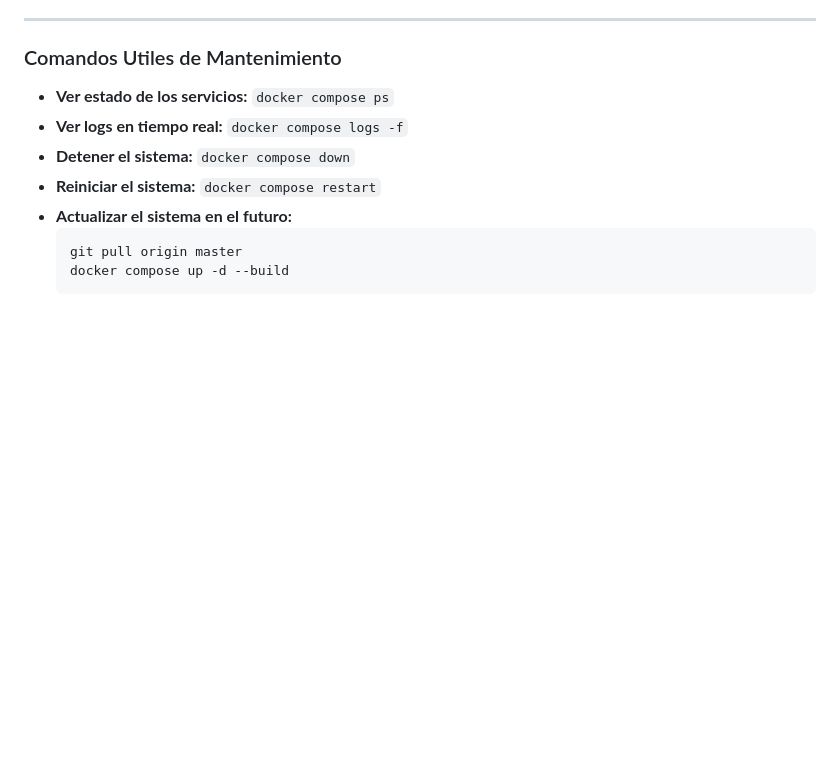
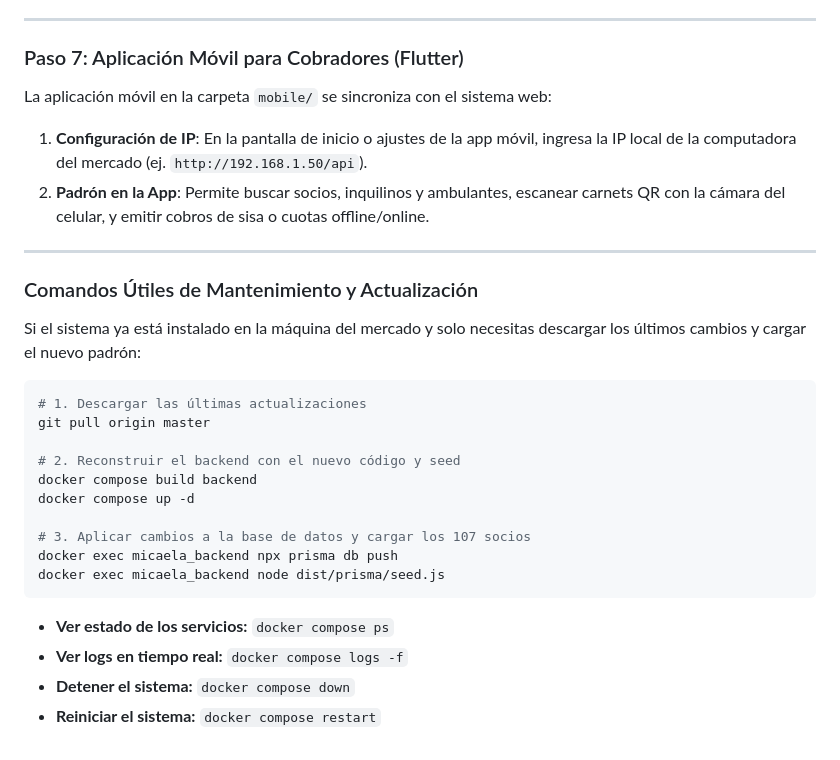
Before and after one commit to josebacilio2004/micaela_bastidas, a Markdown page: DESPLIEGUE_MERCADO.md, the part around one of its changes. Drawn GitHub-style; blank space fills up the shorter version.

````diff
--- a/DESPLIEGUE_MERCADO.md
+++ b/DESPLIEGUE_MERCADO.md
@@ -102,14 +114,32 @@ Abre tu navegador web (Google Chrome o Microsoft Edge) e ingresa a:
 
 ---
 
-### Comandos Utiles de Mantenimiento
+### Paso 7: Aplicación Móvil para Cobradores (Flutter)
+
+La aplicación móvil en la carpeta `mobile/` se sincroniza con el sistema web:
+1. **Configuración de IP**: En la pantalla de inicio o ajustes de la app móvil, ingresa la IP local de la computadora del mercado (ej. `http://192.168.1.50/api`).
+2. **Padrón en la App**: Permite buscar socios, inquilinos y ambulantes, escanear carnets QR con la cámara del celular, y emitir cobros de sisa o cuotas offline/online.
+
+---
+
+### Comandos Útiles de Mantenimiento y Actualización
+
+Si el sistema ya está instalado en la máquina del mercado y solo necesitas descargar los últimos cambios y cargar el nuevo padrón:
+
+```bash
+# 1. Descargar las últimas actualizaciones
+git pull origin master
+
+# 2. Reconstruir el backend con el nuevo código y seed
+docker compose build backend
+docker compose up -d
+
+# 3. Aplicar cambios a la base de datos y cargar los 107 socios
+docker exec micaela_backend npx prisma db push
+docker exec micaela_backend node dist/prisma/seed.js
+```
 
 - **Ver estado de los servicios:** `docker compose ps`
 - **Ver logs en tiempo real:** `docker compose logs -f`
 - **Detener el sistema:** `docker compose down`
 - **Reiniciar el sistema:** `docker compose restart`
-- **Actualizar el sistema en el futuro:**
-  ```bash
-  git pull origin master
-  docker compose up -d --build
-  ```
````
Also changed, not shown: other parts of DESPLIEGUE_MERCADO.md (+29 -17 lines).
